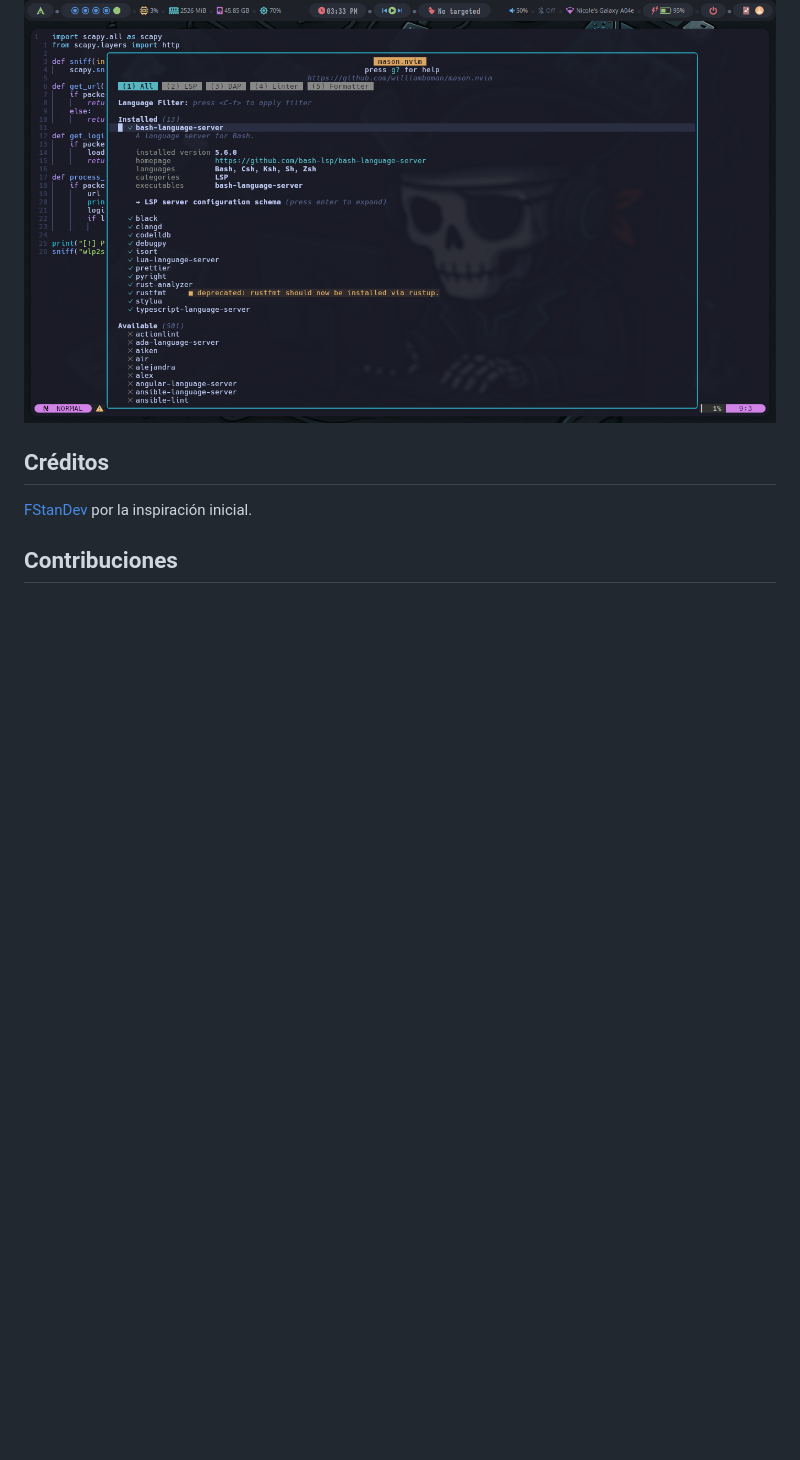
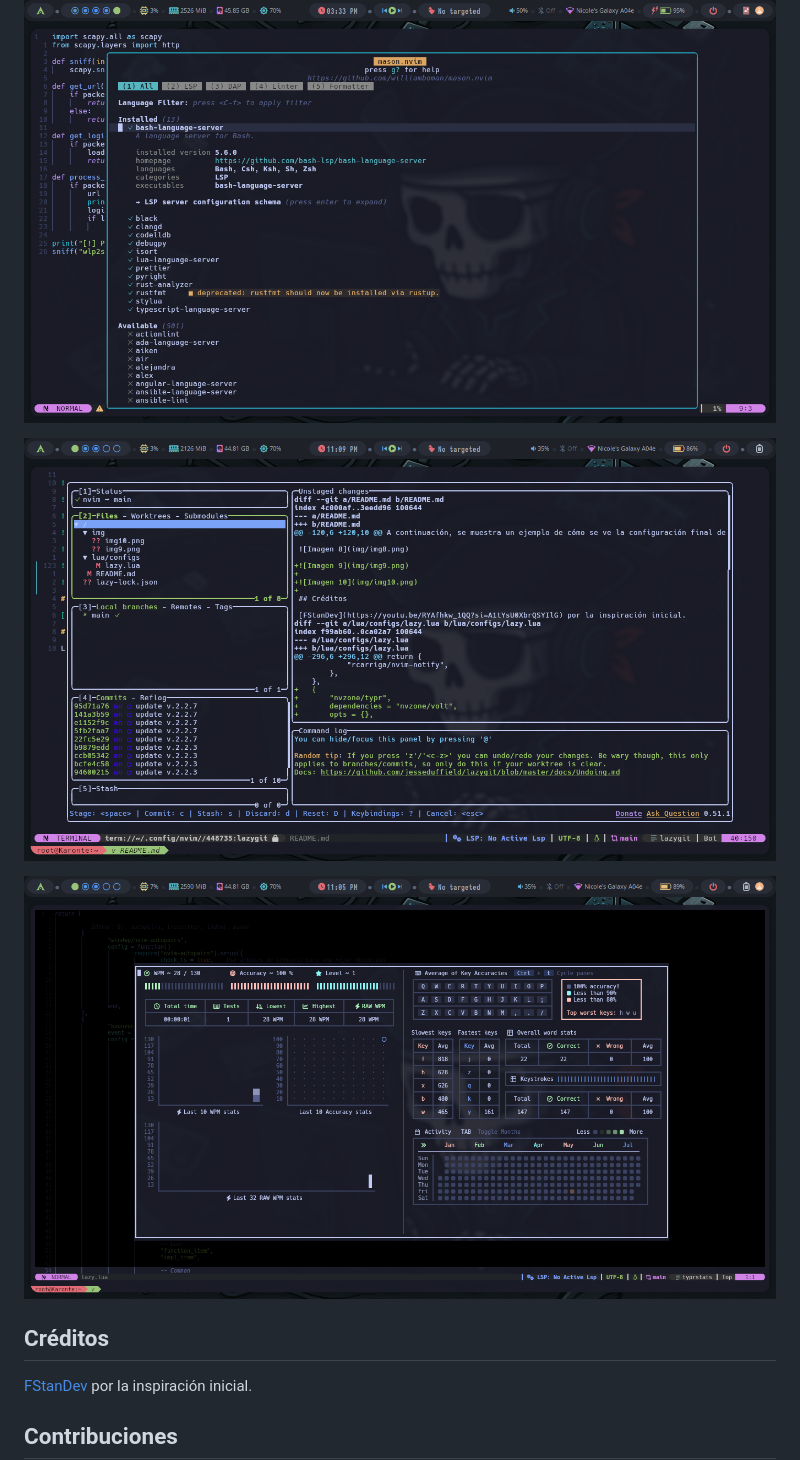
Before and after one commit to anonymous-17-03/My_Nvim, a Markdown page: README.md, the part around the change. Rendered like a GitHub page; pictures changed too: img/img10.png (added), img/img9.png (added); blank space fills up the shorter version.

```diff
--- a/README.md
+++ b/README.md
@@ -120,6 +120,10 @@ A continuación, se muestra un ejemplo de cómo se ve la configuración final de
 
 ![Imagen 8](img/img8.png)
 
+![Imagen 9](img/img9.png)
+
+![Imagen 10](img/img10.png)
+
 ## Créditos
 
 [FStanDev](https://youtu.be/RYAfhkw_1QQ?si=A1tYsU0XbrQSYIlG) por la inspiración inicial.
```
Also changed, not shown: 1 other file.
